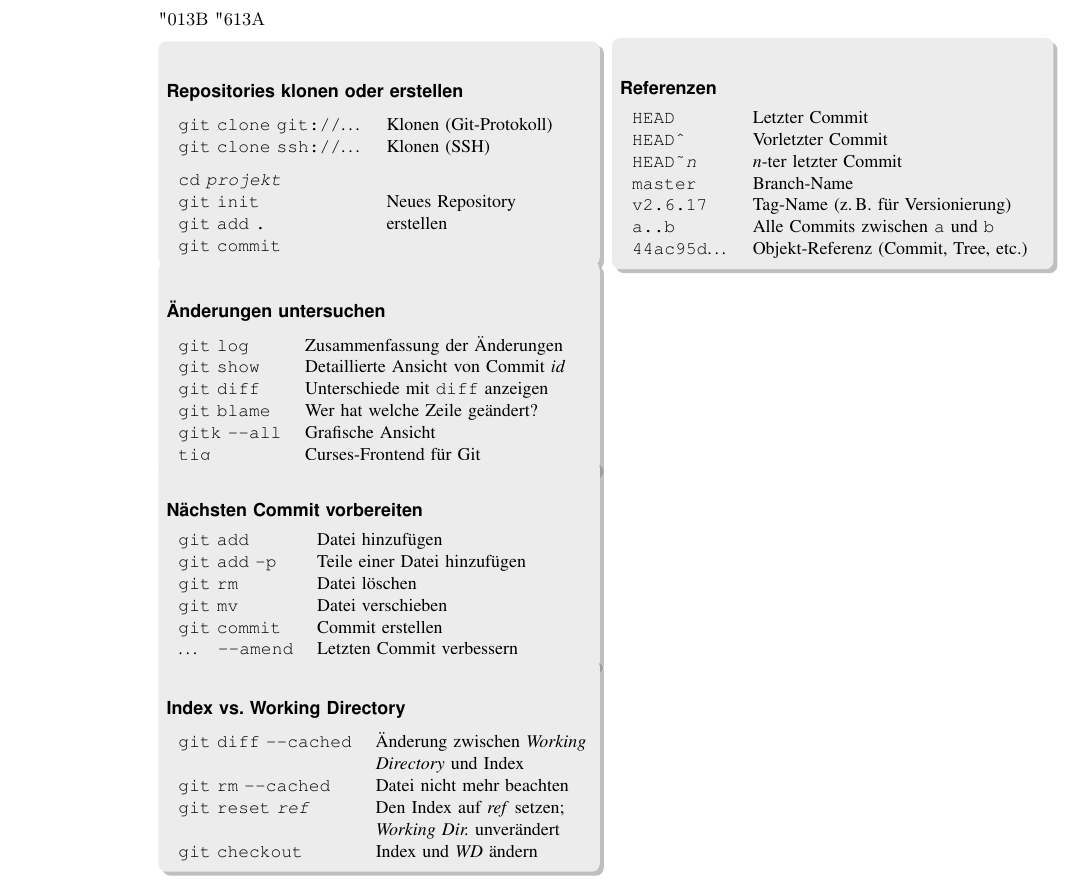
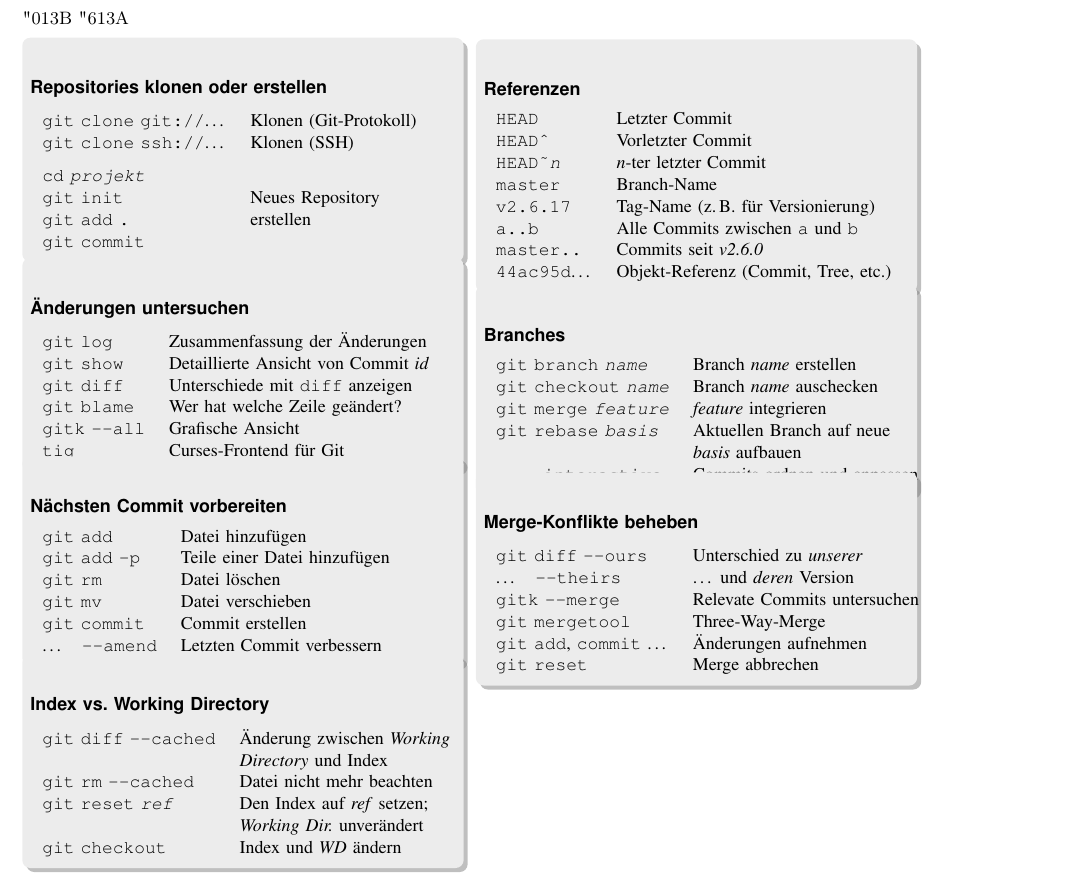
Before and after one commit to esc/git-cheatsheet-de, a LaTeX document (cheatsheet.tex): part of the page, cut so that both start at the same text. Compiled offline with LaTeX, dvips and Ghostscript; an older LaTeX class or package is replaced by its successor.

Commit message:
Branches und Merge-Konflikte; Papier groesser

```diff
--- a/cheatsheet.tex
+++ b/cheatsheet.tex
@@ -4,7 +4,7 @@
                landscape,
                halfparskip,
                oneside,         % Einseitig
-               DIV12,           % Papiergröße
+               DIV34,           % Papiergröße
               ]{scrartcl} %%% }}}
 %%%%%%%%%%%%%%%%%%%%%%%%%%%%%%%%%%%%%%%%%%%%%%%%%%%%%%%%%%%%
 
@@ -207,8 +207,9 @@
                                   & \emph{Working Dir.} unverändert\\
     \texttt{git checkout} & Index und \emph{WD} ändern\\
     \end{tabular}
-  }
-  (8cm,0) node[text width=7.5cm,rounded corners,fill=gray!15,inner sep=1ex,drop shadow]
+  };
+  \draw
+  (8cm,-8pt) node[text width=7.5cm,rounded corners,fill=gray!15,inner sep=1ex,drop shadow]
   {
     \subsubsection*{Referenzen}
     \begin{tabular}{ll}
@@ -218,7 +219,32 @@
     \texttt{master} & Branch-Name\\
     \texttt{v2.6.17} & Tag-Name (z.\,B. für Versionierung)\\
     \texttt{a..b} & Alle Commits zwischen \texttt{a} und \texttt{b}\\
+    \texttt{master..} & Commits seit \emph{v2.6.0}\\
     \texttt{44ac95d}\ldots & Objekt-Referenz (Commit, Tree, etc.)\\
+    \end{tabular}
+  }
+  ++(0,-2.1cm) node[below,text width=7.5cm,rounded corners,fill=gray!15,inner sep=1ex,drop shadow]
+  {
+    \subsubsection*{Branches}
+    \begin{tabular}{ll}
+    \texttt{git branch \emph{name}} & Branch \emph{name} erstellen\\
+    \texttt{git checkout \emph{name}} & Branch \emph{name} auschecken\\
+    \texttt{git merge \emph{feature}} & \emph{feature} integrieren\\
+    \texttt{git rebase \emph{basis}} & Aktuellen Branch auf neue \\
+                                     & \emph{basis} aufbauen\\
+    \ldots\;\texttt{-{}-interactive} & Commits ordnen und anpassen\\
+    \end{tabular}
+  }
+  ++(0,-3.3cm) node[below,text width=7.5cm,rounded corners,fill=gray!15,inner sep=1ex,drop shadow]
+  {
+    \subsubsection*{Merge-Konflikte beheben}
+    \begin{tabular}{ll}
+    \texttt{git diff -{}-ours} & Unterschied zu \emph{unserer}\\
+    \ldots\quad\texttt{-{}-theirs} & \ldots{} und \emph{deren} Version\\
+    \texttt{gitk -{}-merge} & Relevate Commits untersuchen\\
+    \texttt{git mergetool} & Three-Way-Merge\\
+    \texttt{git add}, \texttt{commit} \ldots & Änderungen aufnehmen\\
+    \texttt{git reset} & Merge abbrechen\\
     \end{tabular}
   }
   ;
```
